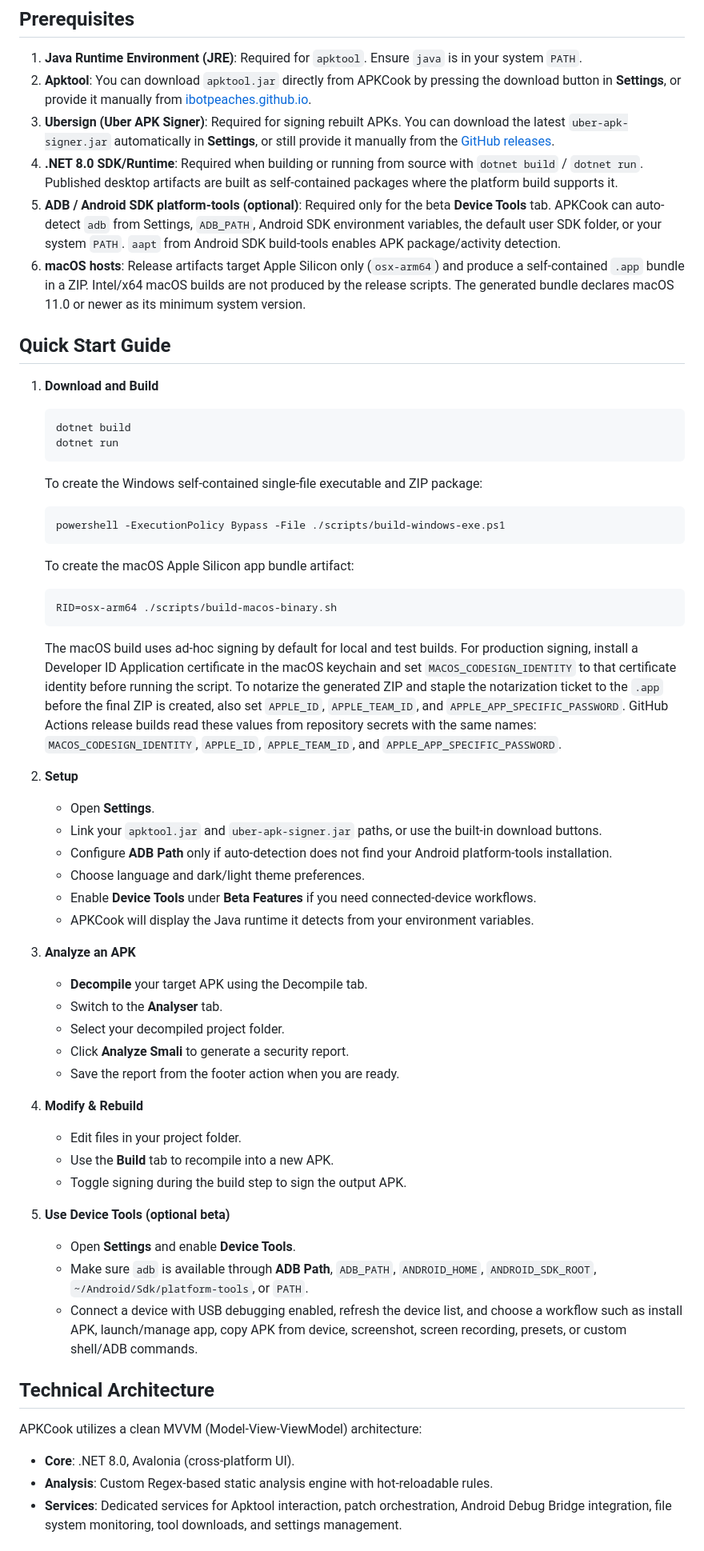
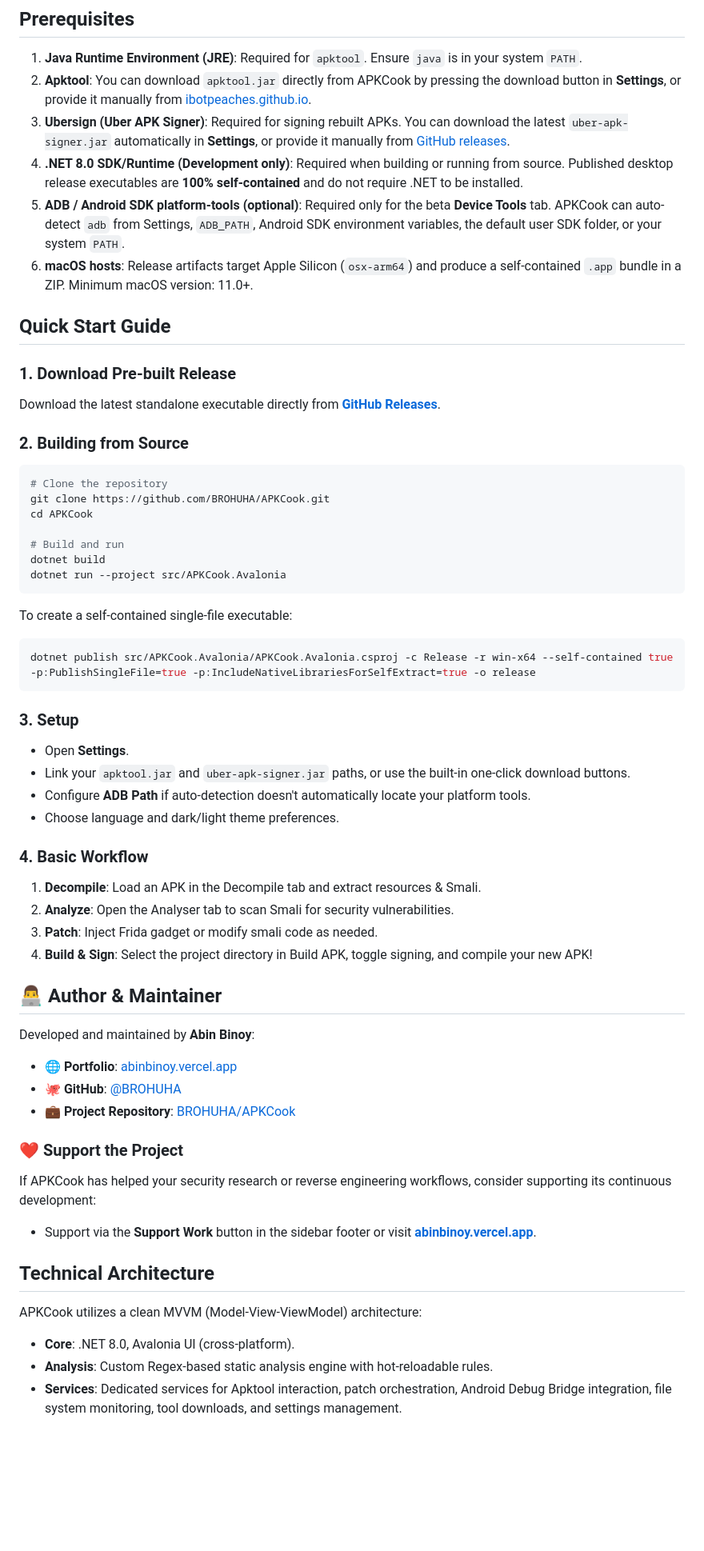
Before and after one commit to BROHUHA/APKCook, a Markdown page: README.MD, the part around one of its changes. Shown at 80% size. Rendered like a GitHub page; blank space fills up the shorter version.

Commit message:
docs: update README.MD with author info, v0.0.1 download links, and release details

````diff
--- a/README.MD
+++ b/README.MD
@@ -100,61 +109,60 @@ APKCook includes a built-in static analyzer that scans decompiled code for commo
 
 1.  **Java Runtime Environment (JRE)**: Required for `apktool`. Ensure `java` is in your system `PATH`.
 2.  **Apktool**: You can download `apktool.jar` directly from APKCook by pressing the download button in **Settings**, or provide it manually from [ibotpeaches.github.io](https://ibotpeaches.github.io/Apktool/).
-3.  **Ubersign (Uber APK Signer)**: Required for signing rebuilt APKs. You can download the latest `uber-apk-signer.jar` automatically in **Settings**, or still provide it manually from the [GitHub releases](https://github.com/patrickfav/uber-apk-signer/releases).
-4.  **.NET 8.0 SDK/Runtime**: Required when building or running from source with `dotnet build` / `dotnet run`. Published desktop artifacts are built as self-contained packages where the platform build supports it.
-5.  **ADB / Android SDK platform-tools (optional)**: Required only for the beta **Device Tools** tab. APKCook can auto-detect `adb` from Settings, `ADB_PATH`, Android SDK environment variables, the default user SDK folder, or your system `PATH`. `aapt` from Android SDK build-tools enables APK package/activity detection.
-6.  **macOS hosts**: Release artifacts target Apple Silicon only (`osx-arm64`) and produce a self-contained `.app` bundle in a ZIP. Intel/x64 macOS builds are not produced by the release scripts. The generated bundle declares macOS 11.0 or newer as its minimum system version.
+3.  **Ubersign (Uber APK Signer)**: Required for signing rebuilt APKs. You can download the latest `uber-apk-signer.jar` automatically in **Settings**, or provide it manually from [GitHub releases](https://github.com/patrickfav/uber-apk-signer/releases).
+4.  **.NET 8.0 SDK/Runtime (Development only)**: Required when building or running from source. Published desktop release executables are **100% self-contained** and do not require .NET to be installed.
+5.  **ADB / Android SDK platform-tools (optional)**: Required only for the beta **Device Tools** tab. APKCook can auto-detect `adb` from Settings, `ADB_PATH`, Android SDK environment variables, the default user SDK folder, or your system `PATH`.
+6.  **macOS hosts**: Release artifacts target Apple Silicon (`osx-arm64`) and produce a self-contained `.app` bundle in a ZIP. Minimum macOS version: 11.0+.
 
 ## Quick Start Guide
 
-1.  **Download and Build**
-    ```powershell
-    dotnet build
-    dotnet run
-    ```
+### 1. Download Pre-built Release
+Download the latest standalone executable directly from **[GitHub Releases](https://github.com/BROHUHA/APKCook/releases/latest)**.
 
-    To create the Windows self-contained single-file executable and ZIP package:
-    ```powershell
-    powershell -ExecutionPolicy Bypass -File ./scripts/build-windows-exe.ps1
-    ```
+### 2. Building from Source
+```powershell
+# Clone the repository
+git clone https://github.com/BROHUHA/APKCook.git
+cd APKCook
 
-    To create the macOS Apple Silicon app bundle artifact:
-    ```bash
-    RID=osx-arm64 ./scripts/build-macos-binary.sh
-    ```
+# Build and run
+dotnet build
+dotnet run --project src/APKCook.Avalonia
+```
 
-    The macOS build uses ad-hoc signing by default for local and test builds. For production signing, install a Developer ID Application certificate in the macOS keychain and set `MACOS_CODESIGN_IDENTITY` to that certificate identity before running the script. To notarize the generated ZIP and staple the notarization ticket to the `.app` before the final ZIP is created, also set `APPLE_ID`, `APPLE_TEAM_ID`, and `APPLE_APP_SPECIFIC_PASSWORD`. GitHub Actions release builds read these values from repository secrets with the same names: `MACOS_CODESIGN_IDENTITY`, `APPLE_ID`, `APPLE_TEAM_ID`, and `APPLE_APP_SPECIFIC_PASSWORD`.
+To create a self-contained single-file executable:
+```powershell
+dotnet publish src/APKCook.Avalonia/APKCook.Avalonia.csproj -c Release -r win-x64 --self-contained true -p:PublishSingleFile=true -p:IncludeNativeLibrariesForSelfExtract=true -o release
+```
 
-2.  **Setup**
-    - Open **Settings**.
-    - Link your `apktool.jar` and `uber-apk-signer.jar` paths, or use the built-in download buttons.
-    - Configure **ADB Path** only if auto-detection does not find your Android platform-tools installation.
-    - Choose language and dark/light theme preferences.
-    - Enable **Device Tools** under **Beta Features** if you need connected-device workflows.
-    - APKCook will display the Java runtime it detects from your environment variables.
+### 3. Setup
+- Open **Settings**.
+- Link your `apktool.jar` and `uber-apk-signer.jar` paths, or use the built-in one-click download buttons.
+- Configure **ADB Path** if auto-detection doesn't automatically locate your platform tools.
+- Choose language and dark/light theme preferences.
 
-3.  **Analyze an APK**
-    - **Decompile** your target APK using the Decompile tab.
-    - Switch to the **Analyser** tab.
-    - Select your decompiled project folder.
-    - Click **Analyze Smali** to generate a security report.
-    - Save the report from the footer action when you are ready.
+### 4. Basic Workflow
+1. **Decompile**: Load an APK in the Decompile tab and extract resources & Smali.
+2. **Analyze**: Open the Analyser tab to scan Smali for security vulnerabilities.
+3. **Patch**: Inject Frida gadget or modify smali code as needed.
+4. **Build & Sign**: Select the project directory in Build APK, toggle signing, and compile your new APK!
 
-4.  **Modify & Rebuild**
-    - Edit files in your project folder.
-    - Use the **Build** tab to recompile into a new APK.
-    - Toggle signing during the build step to sign the output APK.
+## 👨‍💻 Author & Maintainer
 
-5.  **Use Device Tools (optional beta)**
-    - Open **Settings** and enable **Device Tools**.
-    - Make sure `adb` is available through **ADB Path**, `ADB_PATH`, `ANDROID_HOME`, `ANDROID_SDK_ROOT`, `~/Android/Sdk/platform-tools`, or `PATH`.
-    - Connect a device with USB debugging enabled, refresh the device list, and choose a workflow such as install APK, launch/manage app, copy APK from device, screenshot, screen recording, presets, or custom shell/ADB commands.
+Developed and maintained by **Abin Binoy**:
+- 🌐 **Portfolio**: [abinbinoy.vercel.app](https://abinbinoy.vercel.app)
+- 🐙 **GitHub**: [@BROHUHA](https://github.com/BROHUHA)
+- 💼 **Project Repository**: [BROHUHA/APKCook](https://github.com/BROHUHA/APKCook)
+
+### ❤️ Support the Project
+
+If APKCook has helped your security research or reverse engineering workflows, consider supporting its continuous development:
+- Support via the **Support Work** button in the sidebar footer or visit **[abinbinoy.vercel.app](https://abinbinoy.vercel.app)**.
 
 ## Technical Architecture
 
 APKCook utilizes a clean MVVM (Model-View-ViewModel) architecture:
-
-- **Core**: .NET 8.0, Avalonia (cross-platform UI).
+- **Core**: .NET 8.0, Avalonia UI (cross-platform).
 - **Analysis**: Custom Regex-based static analysis engine with hot-reloadable rules.
 - **Services**: Dedicated services for Apktool interaction, patch orchestration, Android Debug Bridge integration, file system monitoring, tool downloads, and settings management.
 
````
Also changed, not shown: other parts of README.MD (+18 -25 lines).
